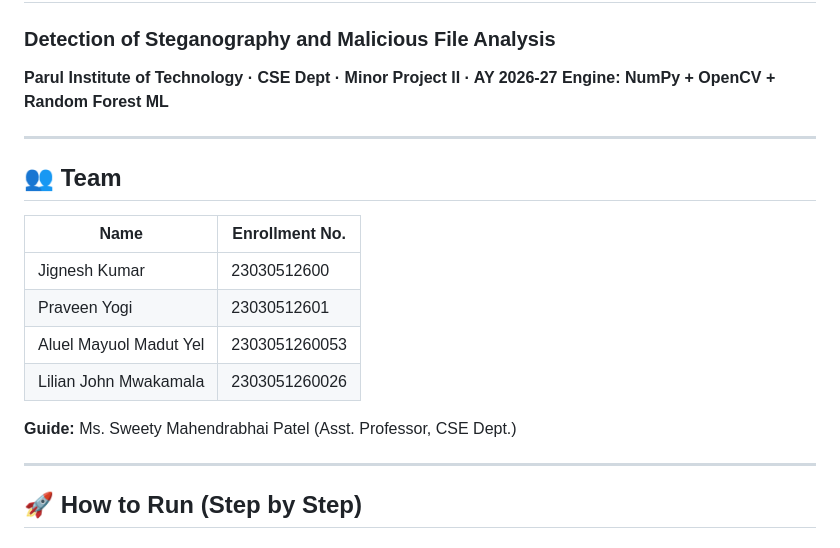
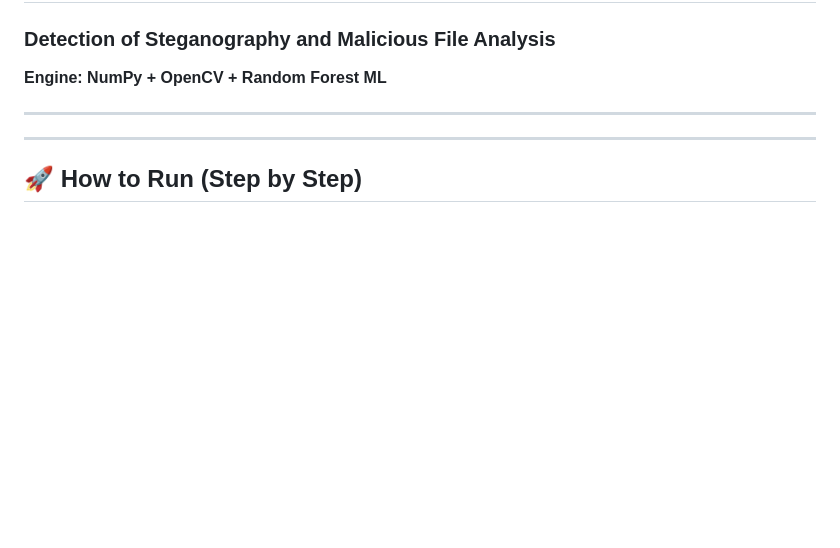
Before and after one commit to yogi72pbpp/stegc2finder, a Markdown page: README.md, the part around the change. Drawn GitHub-style; blank space fills up the shorter version.

```diff
--- a/README.md
+++ b/README.md
@@ -1,19 +1,9 @@
 # 🔍 StegoDetect v2.0 — Steganography Detection System
 ### Detection of Steganography and Malicious File Analysis
-**Parul Institute of Technology · CSE Dept · Minor Project II · AY 2026-27**
 **Engine: NumPy + OpenCV + Random Forest ML**
 
 ---
 
-## 👥 Team
-| Name | Enrollment No. |
-|---|---|
-| Jignesh Kumar | 23030512600 |
-| Praveen Yogi | 23030512601 |
-| Aluel Mayuol Madut Yel | 2303051260053 |
-| Lilian John Mwakamala | 2303051260026 |
-
-**Guide:** Ms. Sweety Mahendrabhai Patel (Asst. Professor, CSE Dept.)
 
 ---
 
```
